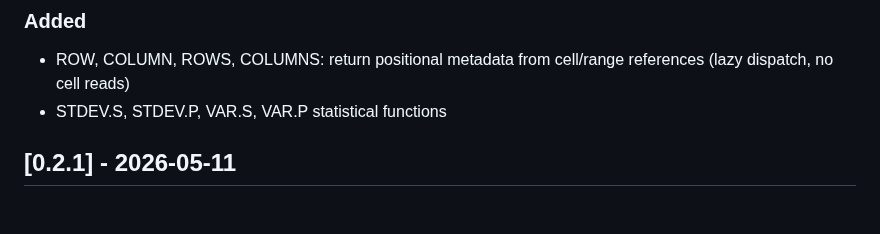
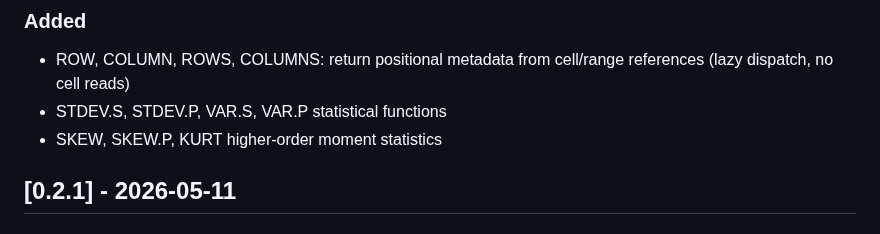
Before and after one commit to cilladev/xlstream, a Markdown page: CHANGELOG.md, the part around the change. Drawn GitHub-style.

Commit message:
docs: update changelog, functions, roadmap for SKEW/KURT

```diff
--- a/CHANGELOG.md
+++ b/CHANGELOG.md
@@ -8,6 +8,8 @@ Semver.
 ### Added
 - ROW, COLUMN, ROWS, COLUMNS: return positional metadata from cell/range references (lazy dispatch, no cell reads)
 - STDEV.S, STDEV.P, VAR.S, VAR.P statistical functions
+- SKEW, SKEW.P, KURT higher-order moment statistics
+
 ## [0.2.1] - 2026-05-11
 
 ### Added
```
Also changed, not shown: docs/functions.md (+3 -3 lines), 1 other file.
